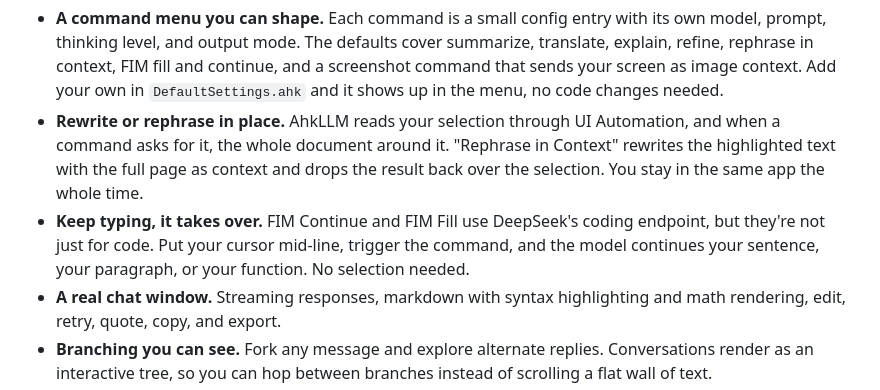
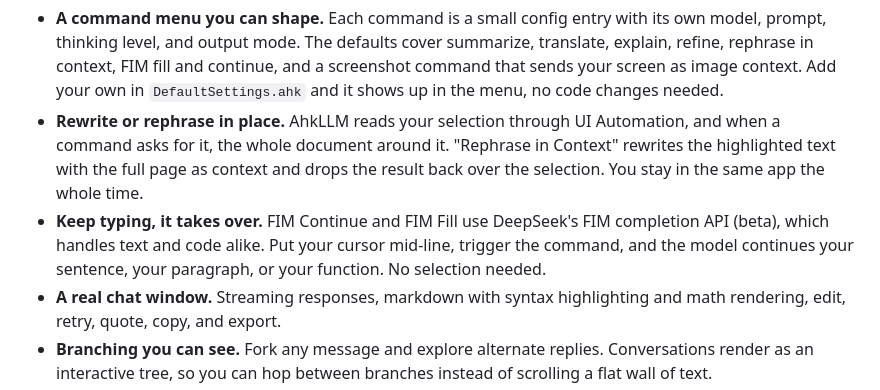
Before and after one commit to AmitTzah/ahkllm, a Markdown page: README.md, the part around the change. Drawn GitHub-style.

Commit message:
docs(readme): correct the FIM endpoint description to match DeepSeek's beta API docs

```diff
--- a/README.md
+++ b/README.md
@@ -24,7 +24,7 @@ AhkLLM runs natively on Windows via AutoHotkey v2 with a WebView2 chat UI. It si
 
 - **A command menu you can shape.** Each command is a small config entry with its own model, prompt, thinking level, and output mode. The defaults cover summarize, translate, explain, refine, rephrase in context, FIM fill and continue, and a screenshot command that sends your screen as image context. Add your own in `DefaultSettings.ahk` and it shows up in the menu, no code changes needed.
 - **Rewrite or rephrase in place.** AhkLLM reads your selection through UI Automation, and when a command asks for it, the whole document around it. "Rephrase in Context" rewrites the highlighted text with the full page as context and drops the result back over the selection. You stay in the same app the whole time.
-- **Keep typing, it takes over.** FIM Continue and FIM Fill use DeepSeek's coding endpoint, but they're not just for code. Put your cursor mid-line, trigger the command, and the model continues your sentence, your paragraph, or your function. No selection needed.
+- **Keep typing, it takes over.** FIM Continue and FIM Fill use DeepSeek's FIM completion API (beta), which handles text and code alike. Put your cursor mid-line, trigger the command, and the model continues your sentence, your paragraph, or your function. No selection needed.
 - **A real chat window.** Streaming responses, markdown with syntax highlighting and math rendering, edit, retry, quote, copy, and export.
 - **Branching you can see.** Fork any message and explore alternate replies. Conversations render as an interactive tree, so you can hop between branches instead of scrolling a flat wall of text.
 - **Drag in files.** Images, PDFs (scanned pages included), DOCX, and code, straight into the conversation.
```
